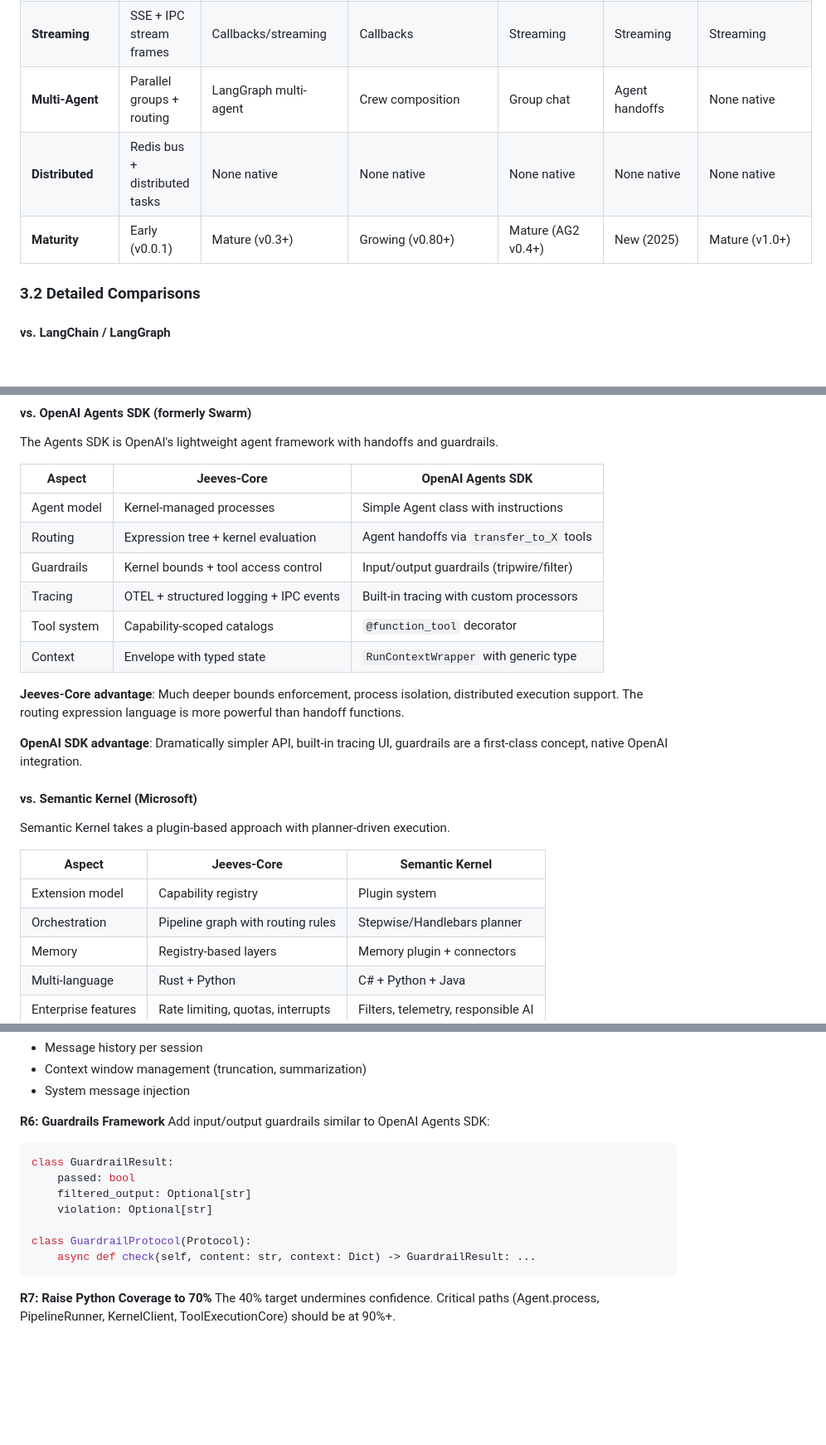
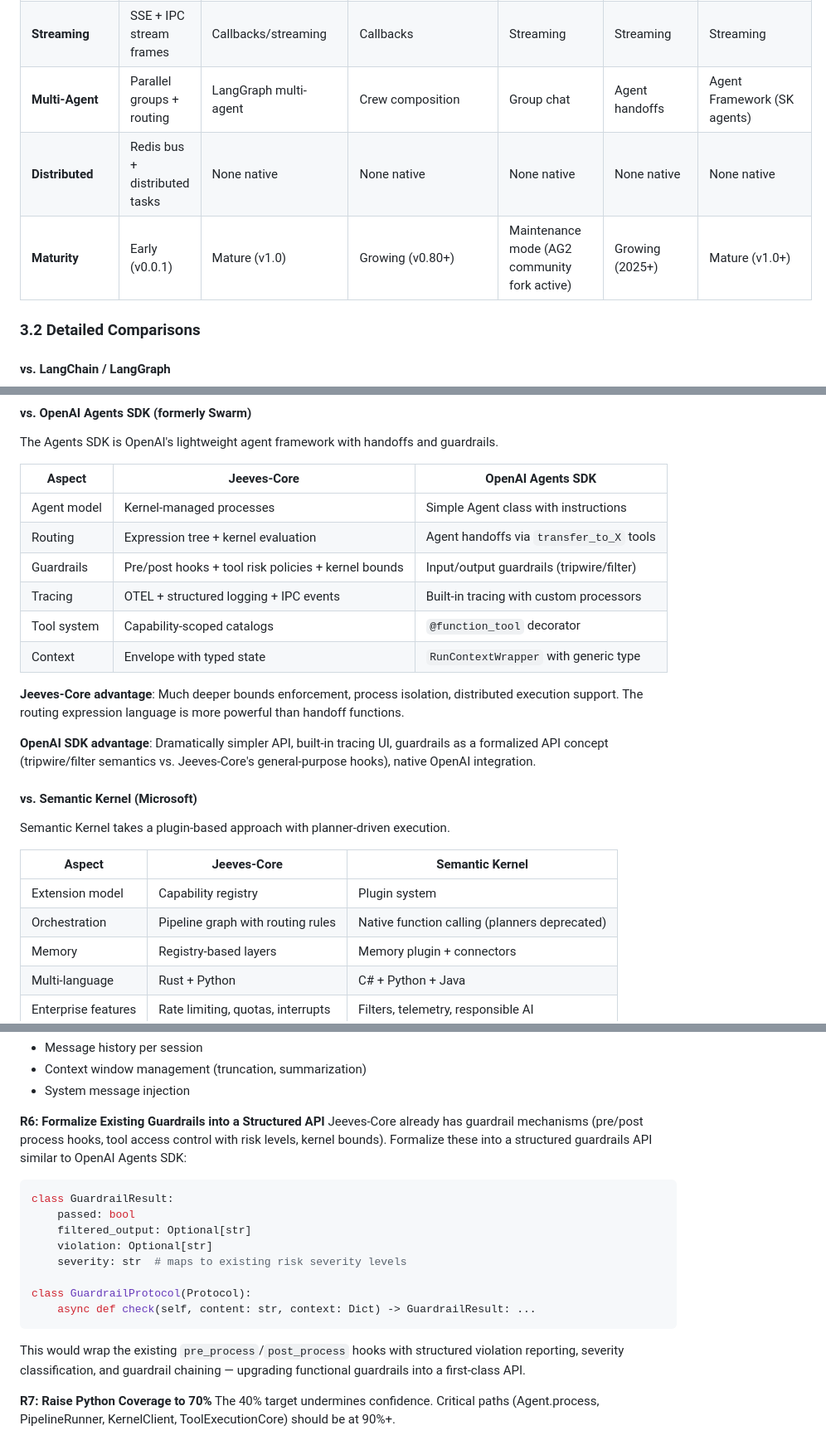
Before and after one commit to Jeeves-Cluster-Organization/jeeves-core, a Markdown page: AUDIT_AGENTIC_FRAMEWORKS.md, 3 parts joined by grey strips. Shown at 83% size. GitHub-like rendering; blank space fills up the shorter version.

Commit message:
Fix inaccuracies in audit: guardrails, inter-agent comms, framework comparisons
- W16: Correct "No Guardrails" to acknowledge existing pre/post process
  hooks, tool risk policies, and kernel bounds as functional guardrails
- R6: Update recommendation to formalize existing hooks rather than
  build from scratch
- W10: Correct to acknowledge CommBus provides pub/sub, commands, and
  query/response patterns for inter-agent communication
- Fix comparison table: Semantic Kernel planners deprecated (now function
  calling), SK has Agent Framework for multi-agent, AutoGen is in
  maintenance mode, LangGraph reached v1.0
- Fix OpenAI SDK comparison to note Jeeves-Core has hooks-based guardrails

https://claude.ai/code/session_01CcPuYLXFXbsUCN8bLm8kXg

````diff
--- a/AUDIT_AGENTIC_FRAMEWORKS.md
+++ b/AUDIT_AGENTIC_FRAMEWORKS.md
@@ -293,9 +293,9 @@ Rate limiting middleware (`middleware/rate_limit.py`) integrated with kernel rat
 | **Memory** | Registry-based layers | Various retrievers | Short/long-term | Teachability | None built-in | Memory plugin |
 | **Human-in-Loop** | Typed interrupt system | Breakpoints | Human input | Human proxy agent | Guardrails | Filters |
 | **Streaming** | SSE + IPC stream frames | Callbacks/streaming | Callbacks | Streaming | Streaming | Streaming |
-| **Multi-Agent** | Parallel groups + routing | LangGraph multi-agent | Crew composition | Group chat | Agent handoffs | None native |
+| **Multi-Agent** | Parallel groups + routing | LangGraph multi-agent | Crew composition | Group chat | Agent handoffs | Agent Framework (SK agents) |
 | **Distributed** | Redis bus + distributed tasks | None native | None native | None native | None native | None native |
-| **Maturity** | Early (v0.0.1) | Mature (v0.3+) | Growing (v0.80+) | Mature (AG2 v0.4+) | New (2025) | Mature (v1.0+) |
+| **Maturity** | Early (v0.0.1) | Mature (v1.0) | Growing (v0.80+) | Maintenance mode (AG2 community fork active) | Growing (2025+) | Mature (v1.0+) |
 
 ### 3.2 Detailed Comparisons
 
@@ -355,14 +355,14 @@ The Agents SDK is OpenAI's lightweight agent framework with handoffs and guardra
 |--------|-------------|-------------------|
 | Agent model | Kernel-managed processes | Simple Agent class with instructions |
 | Routing | Expression tree + kernel evaluation | Agent handoffs via `transfer_to_X` tools |
-| Guardrails | Kernel bounds + tool access control | Input/output guardrails (tripwire/filter) |
+| Guardrails | Pre/post hooks + tool risk policies + kernel bounds | Input/output guardrails (tripwire/filter) |
 | Tracing | OTEL + structured logging + IPC events | Built-in tracing with custom processors |
 | Tool system | Capability-scoped catalogs | `@function_tool` decorator |
 | Context | Envelope with typed state | `RunContextWrapper` with generic type |
 
 **Jeeves-Core advantage**: Much deeper bounds enforcement, process isolation, distributed execution support. The routing expression language is more powerful than handoff functions.
 
-**OpenAI SDK advantage**: Dramatically simpler API, built-in tracing UI, guardrails are a first-class concept, native OpenAI integration.
+**OpenAI SDK advantage**: Dramatically simpler API, built-in tracing UI, guardrails as a formalized API concept (tripwire/filter semantics vs. Jeeves-Core's general-purpose hooks), native OpenAI integration.
 
 #### vs. Semantic Kernel (Microsoft)
 
@@ -371,7 +371,7 @@ Semantic Kernel takes a plugin-based approach with planner-driven execution.
 | Aspect | Jeeves-Core | Semantic Kernel |
 |--------|-------------|-----------------|
 | Extension model | Capability registry | Plugin system |
-| Orchestration | Pipeline graph with routing rules | Stepwise/Handlebars planner |
+| Orchestration | Pipeline graph with routing rules | Native function calling (planners deprecated) |
 | Memory | Registry-based layers | Memory plugin + connectors |
 | Multi-language | Rust + Python | C# + Python + Java |
 | Enterprise features | Rate limiting, quotas, interrupts | Filters, telemetry, responsible AI |
@@ -626,17 +626,19 @@ Add a `ConversationMemory` protocol and default implementation:
 - Context window management (truncation, summarization)
 - System message injection
 
-**R6: Guardrails Framework**
-Add input/output guardrails similar to OpenAI Agents SDK:
+**R6: Formalize Existing Guardrails into a Structured API**
+Jeeves-Core already has guardrail mechanisms (pre/post process hooks, tool access control with risk levels, kernel bounds). Formalize these into a structured guardrails API similar to OpenAI Agents SDK:
 ```python
 class GuardrailResult:
     passed: bool
     filtered_output: Optional[str]
     violation: Optional[str]
+    severity: str  # maps to existing risk severity levels
 
 class GuardrailProtocol(Protocol):
     async def check(self, content: str, context: Dict) -> GuardrailResult: ...
 ```
+This would wrap the existing `pre_process`/`post_process` hooks with structured violation reporting, severity classification, and guardrail chaining — upgrading functional guardrails into a first-class API.
 
 **R7: Raise Python Coverage to 70%**
 The 40% target undermines confidence. Critical paths (Agent.process, PipelineRunner, KernelClient, ToolExecutionCore) should be at 90%+.
````
Also changed, not shown: other parts of AUDIT_AGENTIC_FRAMEWORKS.md (+5 -5 lines).
